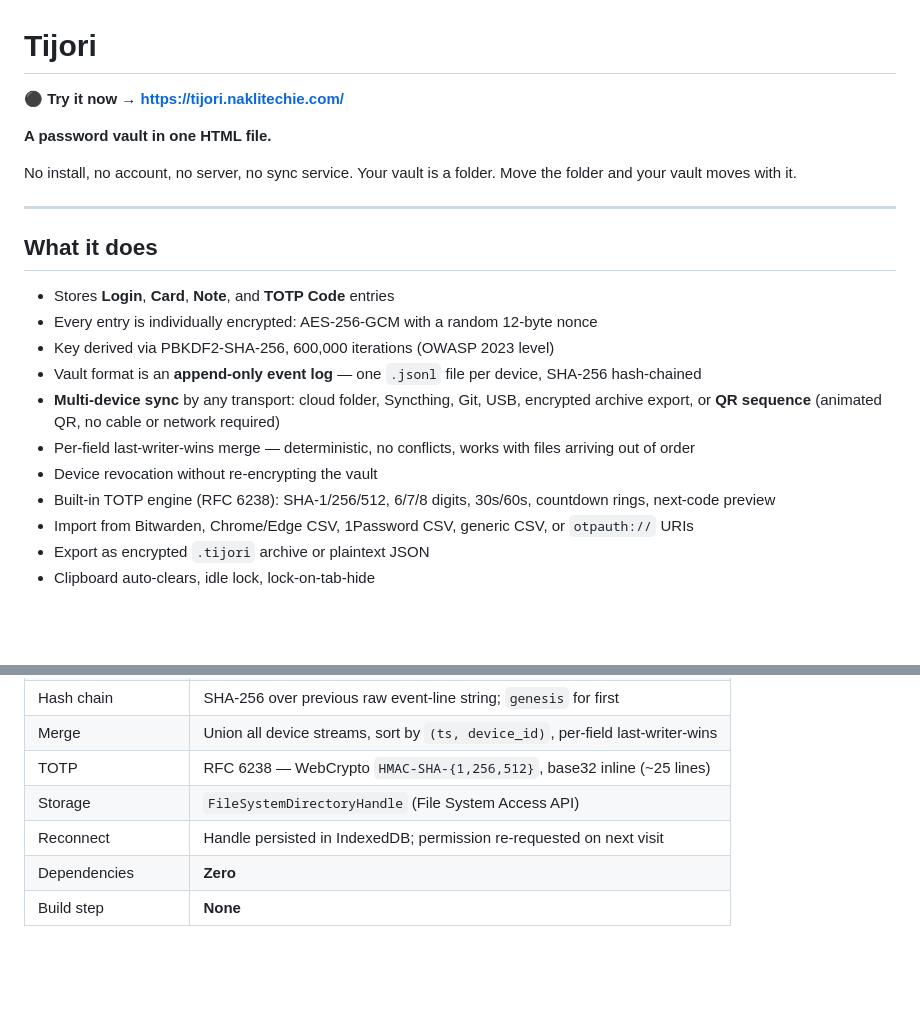
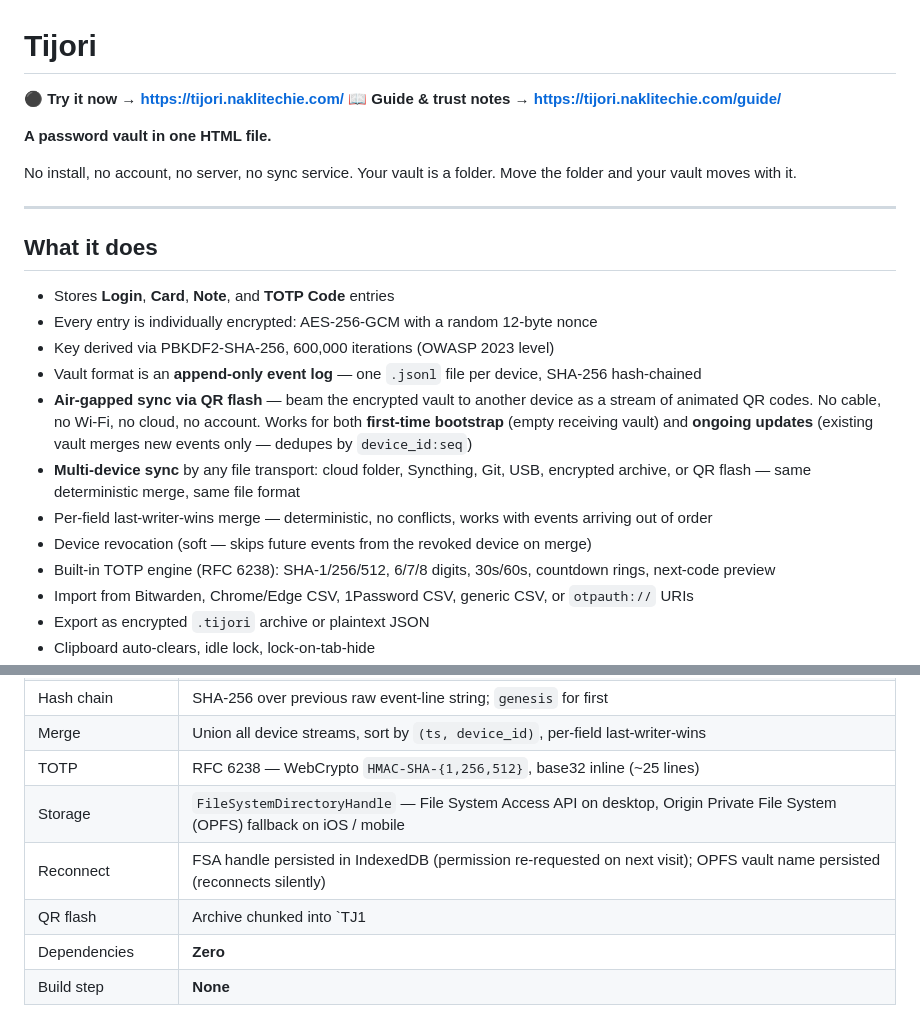
Before and after one commit to NakliTechie/Tijori, a Markdown page: README.md, 2 parts joined by grey strips. Rendered like a GitHub page; blank space fills up the shorter version.

```diff
--- a/README.md
+++ b/README.md
@@ -1,6 +1,7 @@
 # Tijori
 
 &#x26AB; **Try it now &rarr; https://tijori.naklitechie.com/**
+&#x1F4D6; **Guide &amp; trust notes &rarr; https://tijori.naklitechie.com/guide/**
 
 **A password vault in one HTML file.**
 
@@ -15,9 +16,10 @@ Your vault is a folder. Move the folder and your vault moves with it.
 - Every entry is individually encrypted: AES-256-GCM with a random 12-byte nonce
 - Key derived via PBKDF2-SHA-256, 600,000 iterations (OWASP 2023 level)
 - Vault format is an **append-only event log** — one `.jsonl` file per device, SHA-256 hash-chained
-- **Multi-device sync** by any transport: cloud folder, Syncthing, Git, USB, encrypted archive export, or **QR sequence** (animated QR, no cable or network required)
-- Per-field last-writer-wins merge — deterministic, no conflicts, works with files arriving out of order
-- Device revocation without re-encrypting the vault
+- **Air-gapped sync via QR flash** — beam the encrypted vault to another device as a stream of animated QR codes. No cable, no Wi-Fi, no cloud, no account. Works for both **first-time bootstrap** (empty receiving vault) and **ongoing updates** (existing vault merges new events only — dedupes by `device_id:seq`)
+- **Multi-device sync** by any file transport: cloud folder, Syncthing, Git, USB, encrypted archive, or QR flash — same deterministic merge, same file format
+- Per-field last-writer-wins merge — deterministic, no conflicts, works with events arriving out of order
+- Device revocation (soft — skips future events from the revoked device on merge)
 - Built-in TOTP engine (RFC 6238): SHA-1/256/512, 6/7/8 digits, 30s/60s, countdown rings, next-code preview
 - Import from Bitwarden, Chrome/Edge CSV, 1Password CSV, generic CSV, or `otpauth://` URIs
 - Export as encrypted `.tijori` archive or plaintext JSON
@@ -42,8 +44,9 @@ Your vault is a folder. Move the folder and your vault moves with it.
 | Hash chain | SHA-256 over previous raw event-line string; `genesis` for first |
 | Merge | Union all device streams, sort by `(ts, device_id)`, per-field last-writer-wins |
 | TOTP | RFC 6238 — WebCrypto `HMAC-SHA-{1,256,512}`, base32 inline (~25 lines) |
-| Storage | `FileSystemDirectoryHandle` (File System Access API) |
-| Reconnect | Handle persisted in IndexedDB; permission re-requested on next visit |
+| Storage | `FileSystemDirectoryHandle` — File System Access API on desktop, Origin Private File System (OPFS) fallback on iOS / mobile |
+| Reconnect | FSA handle persisted in IndexedDB (permission re-requested on next visit); OPFS vault name persisted (reconnects silently) |
+| QR flash | Archive chunked into `TJ1|total|index|b64` frames, Nayuki qrcodegen inlined, receiver via `BarcodeDetector` API. Out-of-order and duplicate frames are fine; receiver waits for all indices. |
 | Dependencies | **Zero** |
 | Build step | **None** |
 
```
Also changed, not shown: other parts of README.md (+30 -12 lines).
